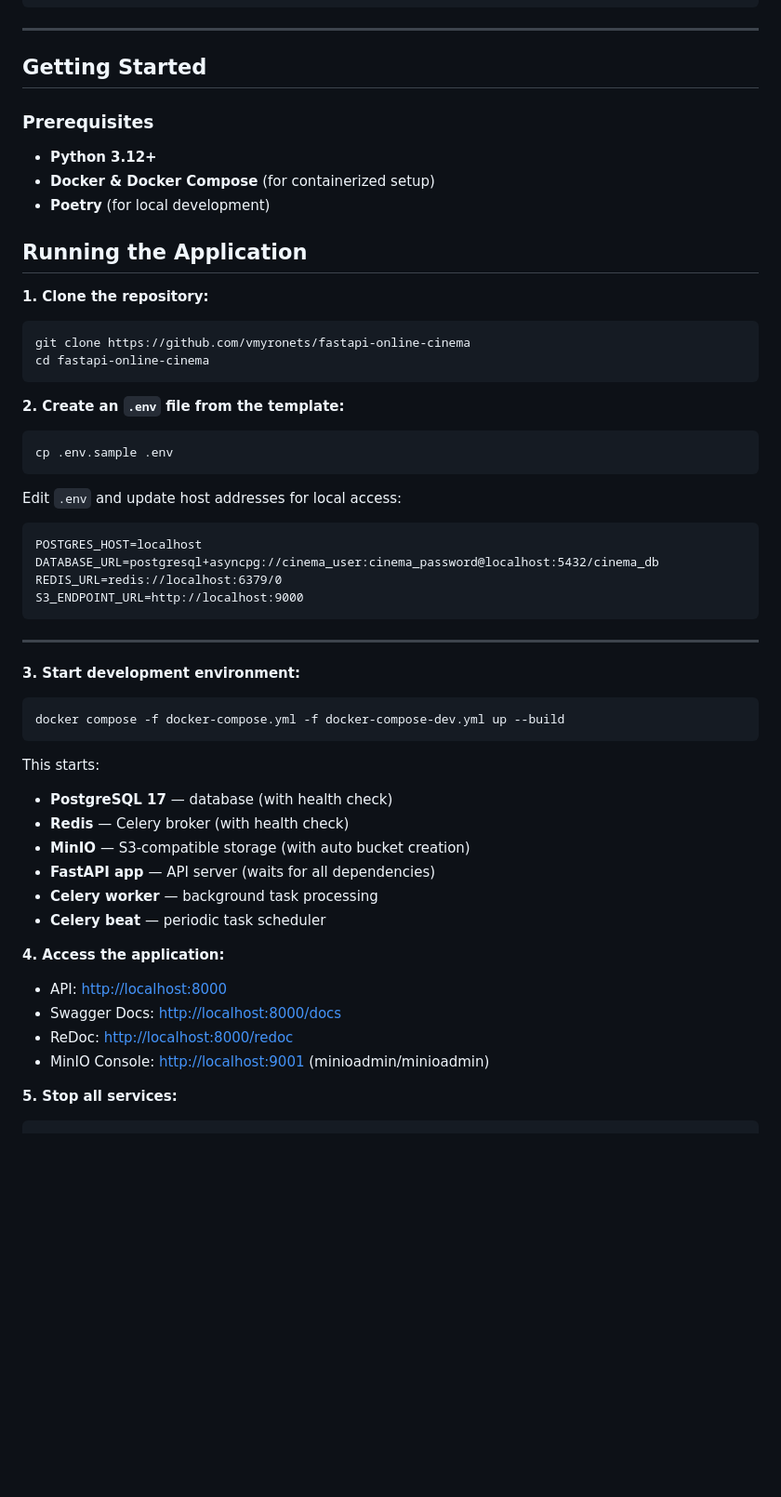
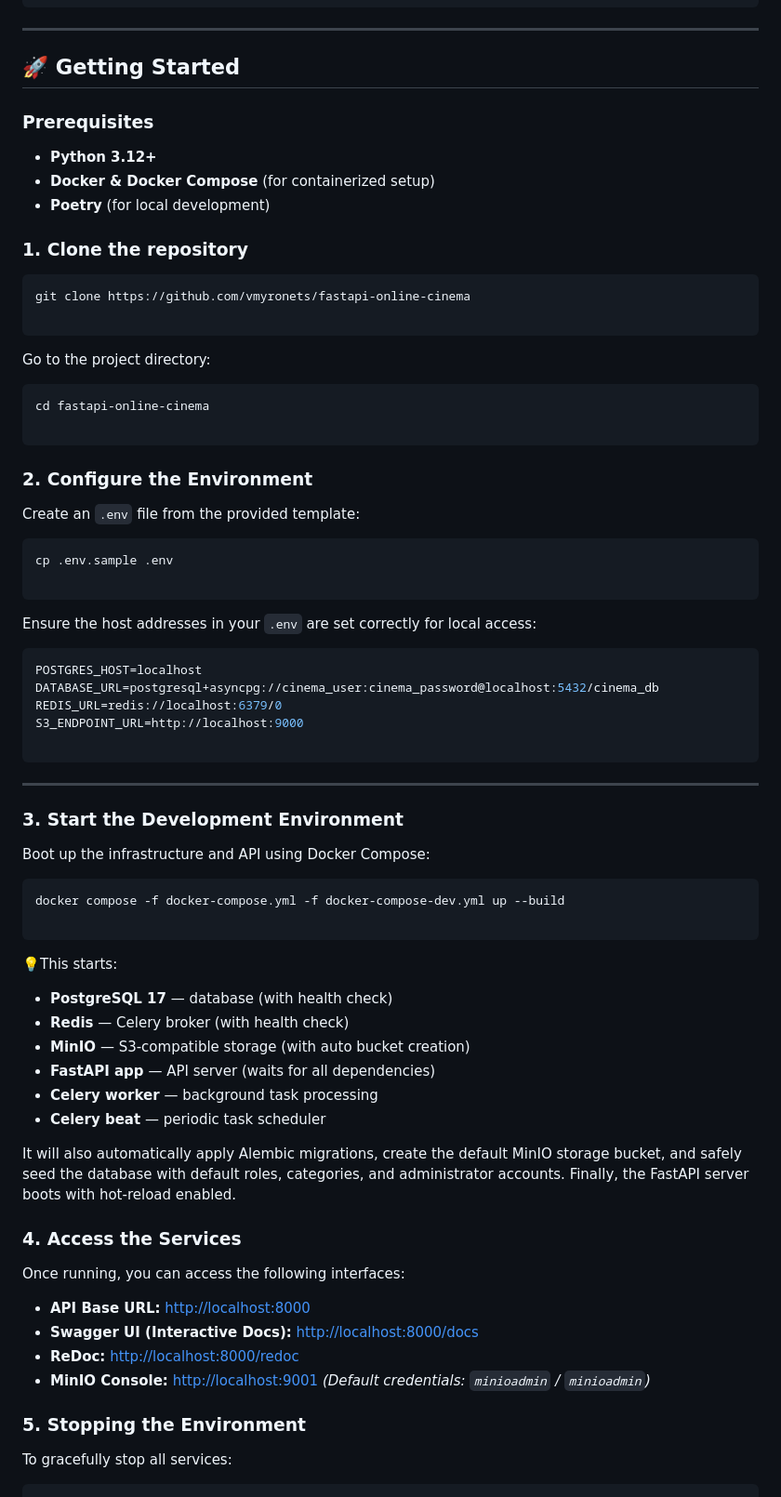
Before and after one commit to vmyronets/fastapi-online-cinema, a Markdown page: README.md, the part around one of its changes. Shown at 93% size. Rendered like a GitHub page; blank space fills up the shorter version.

Commit message:
Enhance `README.md` with updated structure, badges, detailed setup instructions, feature highlights, and testing guidelines.

````diff
--- a/README.md
+++ b/README.md
@@ -83,7 +89,7 @@ The project demonstrates modern backend architecture, asynchronous programming,
 
 ---
 
-## Getting Started
+## 🚀 Getting Started
 
 ### Prerequisites
 
@@ -91,38 +97,49 @@ The project demonstrates modern backend architecture, asynchronous programming,
 - **Docker & Docker Compose** (for containerized setup)
 - **Poetry** (for local development)
 
-## Running the Application
-
-**1. Clone the repository:**
+### 1. Clone the repository
 
 ```bash
 git clone https://github.com/vmyronets/fastapi-online-cinema
+
+```
+Go to the project directory:
+```bash
 cd fastapi-online-cinema
+
 ```
 
-**2. Create an `.env` file from the template:**
+### 2. Configure the Environment
+
+Create an `.env` file from the provided template:
 
 ```bash
 cp .env.sample .env
+
 ```
 
-Edit `.env` and update host addresses for local access:
-```
+Ensure the host addresses in your `.env` are set correctly for local access:
+
+```ini
 POSTGRES_HOST=localhost
 DATABASE_URL=postgresql+asyncpg://cinema_user:cinema_password@localhost:5432/cinema_db
 REDIS_URL=redis://localhost:6379/0
 S3_ENDPOINT_URL=http://localhost:9000
+
 ```
 
 ---
 
-**3. Start development environment:**
+### 3. Start the Development Environment
+
+Boot up the infrastructure and API using Docker Compose:
 
 ```bash
 docker compose -f docker-compose.yml -f docker-compose-dev.yml up --build
+
 ```
 
-This starts:
+💡This starts:
 - **PostgreSQL 17** — database (with health check)
 - **Redis** — Celery broker (with health check)
 - **MinIO** — S3-compatible storage (with auto bucket creation)
@@ -130,14 +147,21 @@ This starts:
 - **Celery worker** — background task processing
 - **Celery beat** — periodic task scheduler
 
-**4. Access the application:**
+It will also automatically apply Alembic migrations, create the default MinIO storage bucket, and safely seed the database
+with default roles, categories, and administrator accounts. Finally, the FastAPI server boots with hot-reload enabled.
 
-- API: [http://localhost:8000](http://localhost:8000)
-- Swagger Docs: [http://localhost:8000/docs](http://localhost:8000/docs)
-- ReDoc: [http://localhost:8000/redoc](http://localhost:8000/redoc)
-- MinIO Console: [http://localhost:9001](http://localhost:9001) (minioadmin/minioadmin)
+### 4. Access the Services
 
-**5. Stop all services:**
+Once running, you can access the following interfaces:
+
+* **API Base URL:** [http://localhost:8000](http://localhost:8000)
+* **Swagger UI (Interactive Docs):** [http://localhost:8000/docs](http://localhost:8000/docs)
+* **ReDoc:** [http://localhost:8000/redoc](http://localhost:8000/redoc)
+* **MinIO Console:** [http://localhost:9001](http://localhost:9001) *(Default credentials: `minioadmin` / `minioadmin`)*
+
+### 5. Stopping the Environment
+
+To gracefully stop all services:
 
 ```bash
 docker compose down
````
Also changed, not shown: other parts of README.md (+88 -131 lines).
